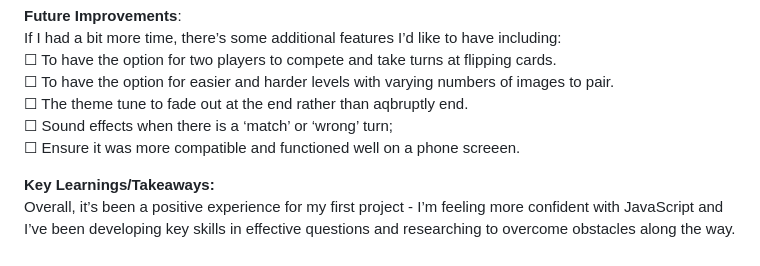
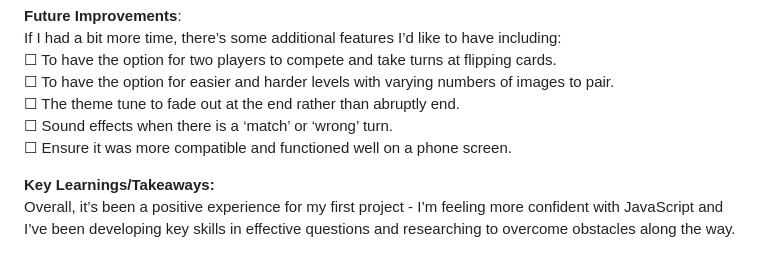
Before and after one commit to hannahcurran/Concentration-Memory-Game, a Markdown page: README.md, the part around the change. Rendered like a GitHub page.

```diff
--- a/README.md
+++ b/README.md
@@ -177,9 +177,9 @@ I think I've been able to successfully meet the requirements from the project br
 If I had a bit more time, there’s some additional features I’d like to have including: <br>
 ☐ To have the option for two players to compete and take turns at flipping cards. <br>
 ☐ To have the option for easier and harder levels with varying numbers of images to pair. <br>
-☐ The theme tune to fade out at the end rather than aqbruptly end. <br>
-☐ Sound effects when there is a ‘match’ or ‘wrong’ turn;<br>
-☐ Ensure it was more compatible and functioned well on a phone screeen.<br>
+☐ The theme tune to fade out at the end rather than abruptly end. <br>
+☐ Sound effects when there is a ‘match’ or ‘wrong’ turn.<br>
+☐ Ensure it was more compatible and functioned well on a phone screen.<br>
 
 **Key Learnings/Takeaways:** <br>
 Overall, it’s been a positive experience for my first project - I’m feeling more confident with JavaScript and I’ve been developing key skills in effective questions and researching to overcome obstacles along the way.
```
